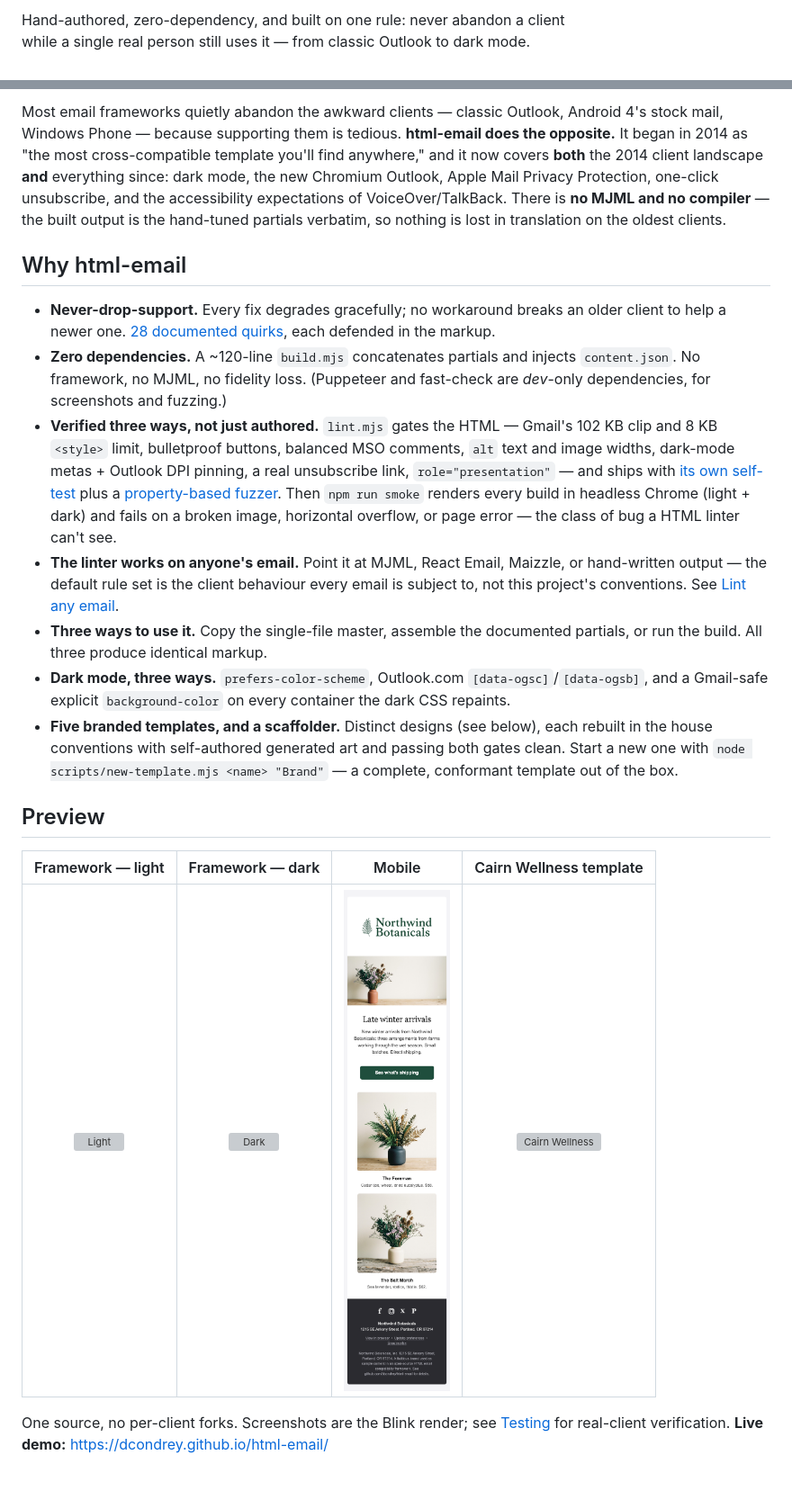
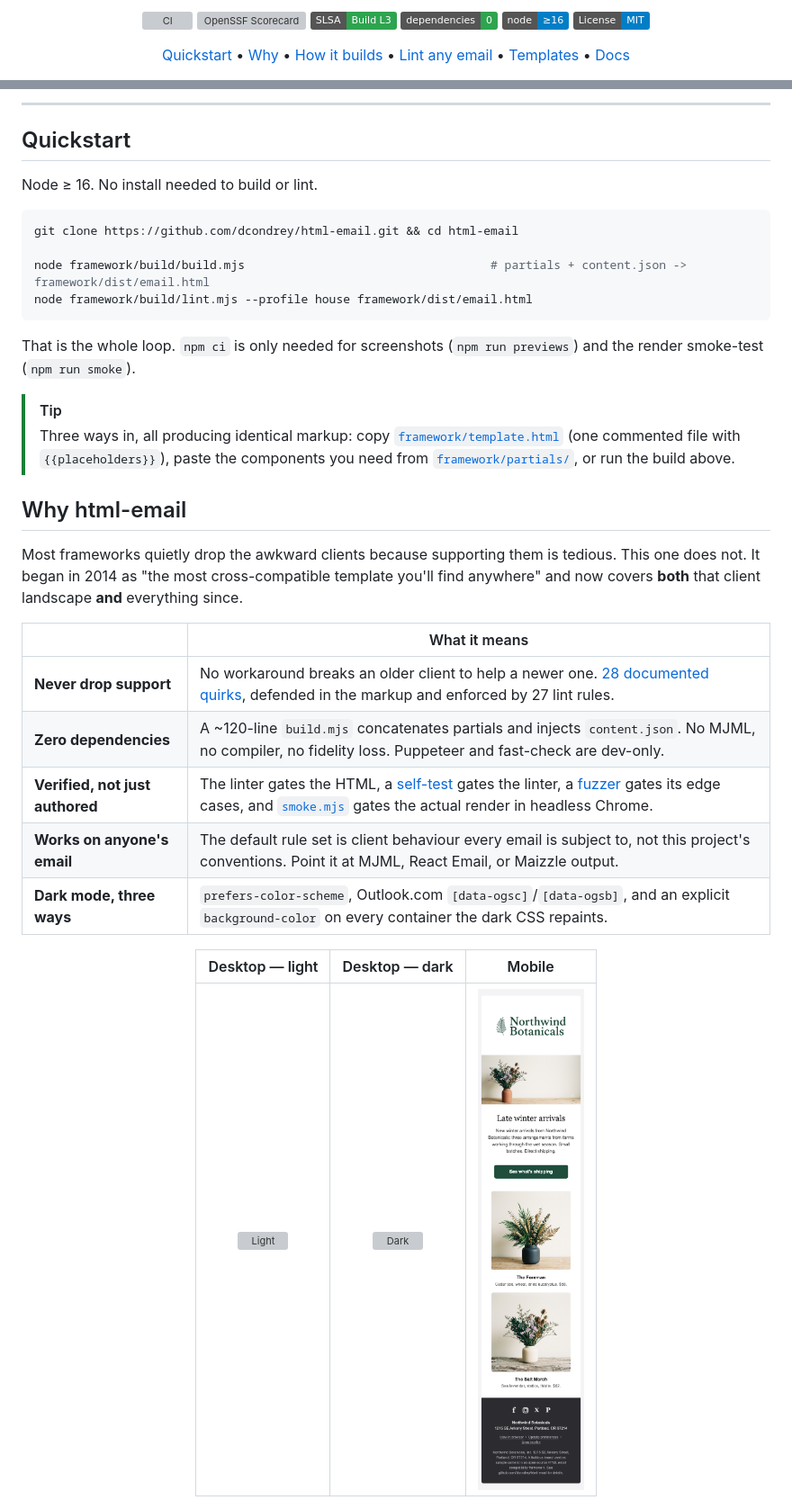
Before and after one commit to dcondrey/html-email, a Markdown page: README.md, 2 parts joined by grey strips. Shown at 90% size. Rendered like a GitHub page; badges without logos; blank space fills up the shorter version; grey boxes are pictures that could not be loaded.

````diff
--- a/README.md
+++ b/README.md
@@ -9,6 +11,10 @@
 
-Hand-authored, zero-dependency, and built on one rule: never abandon a client<br>
-while a single real person still uses it — from classic Outlook to dark mode.
+[![CI](https://github.com/dcondrey/html-email/actions/workflows/ci.yml/badge.svg)](https://github.com/dcondrey/html-email/actions/workflows/ci.yml)
+[![OpenSSF Scorecard](https://api.securityscorecards.dev/projects/github.com/dcondrey/html-email/badge)](https://scorecard.dev/viewer/?uri=github.com/dcondrey/html-email)
+[![SLSA Build L3](https://img.shields.io/badge/SLSA-Build%20L3-2ea44f.svg?logo=slsa&logoColor=white)](https://slsa.dev)
+[![Dependencies](https://img.shields.io/badge/dependencies-0-2ea44f.svg)](#quickstart)
+[![Node](https://img.shields.io/badge/node-%E2%89%A516-blue.svg?logo=node.js&logoColor=white)](https://nodejs.org)
+[![License: MIT](https://img.shields.io/badge/License-MIT-blue.svg)](./LICENSE)
 
-<br clear="right">
+[Quickstart](#quickstart) • [Why](#why-html-email) • [How it builds](#how-it-builds) • [Lint any email](#lint-any-email) • [Templates](#templates) • [Docs](#documentation)
 
@@ -24,43 +22,39 @@ while a single real person still uses it — from classic Outlook to dark mode.
 
-Most email frameworks quietly abandon the awkward clients — classic Outlook, Android 4's stock mail,
-Windows Phone — because supporting them is tedious. **html-email does the opposite.** It began in 2014
-as "the most cross-compatible template you'll find anywhere," and it now covers **both** the 2014
-client landscape **and** everything since: dark mode, the new Chromium Outlook, Apple Mail Privacy
-Protection, one-click unsubscribe, and the accessibility expectations of VoiceOver/TalkBack. There is
-**no MJML and no compiler** — the built output is the hand-tuned partials verbatim, so nothing is lost
-in translation on the oldest clients.
+</div>
+
+---
+
+## Quickstart
+
+Node ≥ 16. No install needed to build or lint.
+
+```bash
+git clone https://github.com/dcondrey/html-email.git && cd html-email
+
+node framework/build/build.mjs                                   # partials + content.json -> framework/dist/email.html
+node framework/build/lint.mjs --profile house framework/dist/email.html
+```
+
+That is the whole loop. `npm ci` is only needed for screenshots (`npm run previews`) and the render smoke-test (`npm run smoke`).
+
+> [!TIP]
+> Three ways in, all producing identical markup: copy [`framework/template.html`](framework/template.html) (one commented file with `{{placeholders}}`), paste the components you need from [`framework/partials/`](framework/partials), or run the build above.
 
 ## Why html-email
 
-- **Never-drop-support.** Every fix degrades gracefully; no workaround breaks an older client to help
-  a newer one. [28 documented quirks](./docs/quirks.md), each defended in the markup.
-- **Zero dependencies.** A ~120-line `build.mjs` concatenates partials and injects `content.json`.
-  No framework, no MJML, no fidelity loss. (Puppeteer and fast-check are *dev*-only dependencies,
-  for screenshots and fuzzing.)
-- **Verified three ways, not just authored.** `lint.mjs` gates the HTML — Gmail's 102 KB clip and
-  8 KB `<style>` limit, bulletproof buttons, balanced MSO comments, `alt` text and image widths,
-  dark-mode metas + Outlook DPI pinning, a real unsubscribe link, `role="presentation"` — and ships
-  with [its own self-test](./framework/build/lint.test.mjs) plus a [property-based
-  fuzzer](./framework/build/fuzz.test.js). Then `npm run smoke` renders every build in headless
-  Chrome (light + dark) and fails on a broken image, horizontal overflow, or page error — the class
-  of bug a HTML linter can't see.
-- **The linter works on anyone's email.** Point it at MJML, React Email, Maizzle, or hand-written
-  output — the default rule set is the client behaviour every email is subject to, not this
-  project's conventions. See [Lint any email](#lint-any-email).
-- **Three ways to use it.** Copy the single-file master, assemble the documented partials, or run the
-  build. All three produce identical markup.
-- **Dark mode, three ways.** `prefers-color-scheme`, Outlook.com `[data-ogsc]`/`[data-ogsb]`, and a
-  Gmail-safe explicit `background-color` on every container the dark CSS repaints.
-- **Five branded templates, and a scaffolder.** Distinct designs (see below), each rebuilt in the
-  house conventions with self-authored generated art and passing both gates clean. Start a new one
-  with `node scripts/new-template.mjs <name> "Brand"` — a complete, conformant template out of the box.
+Most frameworks quietly drop the awkward clients because supporting them is tedious. This one does not. It began in 2014 as "the most cross-compatible template you'll find anywhere" and now covers **both** that client landscape **and** everything since.
 
-## Preview
+| | What it means |
+| --- | --- |
+| **Never drop support** | No workaround breaks an older client to help a newer one. [28 documented quirks](./docs/quirks.md), defended in the markup and enforced by 27 lint rules. |
+| **Zero dependencies** | A ~120-line `build.mjs` concatenates partials and injects `content.json`. No MJML, no compiler, no fidelity loss. Puppeteer and fast-check are dev-only. |
+| **Verified, not just authored** | The linter gates the HTML, a [self-test](./framework/build/lint.test.mjs) gates the linter, a [fuzzer](./framework/build/fuzz.test.js) gates its edge cases, and [`smoke.mjs`](./scripts/smoke.mjs) gates the actual render in headless Chrome. |
+| **Works on anyone's email** | The default rule set is client behaviour every email is subject to, not this project's conventions. Point it at MJML, React Email, or Maizzle output. |
+| **Dark mode, three ways** | `prefers-color-scheme`, Outlook.com `[data-ogsc]`/`[data-ogsb]`, and an explicit `background-color` on every container the dark CSS repaints. |
 
-| Framework — light | Framework — dark | Mobile | Cairn Wellness template |
-|:---:|:---:|:---:|:---:|
-| ![Light](docs/preview/desktop-light.png) | ![Dark](docs/preview/desktop-dark.png) | ![Mobile](docs/preview/mobile.png) | ![Cairn Wellness](docs/preview/cairn-wellness.png) |
+<div align="center">
 
-One source, no per-client forks. Screenshots are the Blink render; see [Testing](./docs/testing.md)
-for real-client verification. **Live demo:** <https://dcondrey.github.io/html-email/>
+| Desktop — light | Desktop — dark | Mobile |
+|:---:|:---:|:---:|
+| ![Light](docs/preview/desktop-light.png) | ![Dark](docs/preview/desktop-dark.png) | ![Mobile](docs/preview/mobile.png) |
 
````
Also changed, not shown: other parts of README.md (+100 -114 lines).
